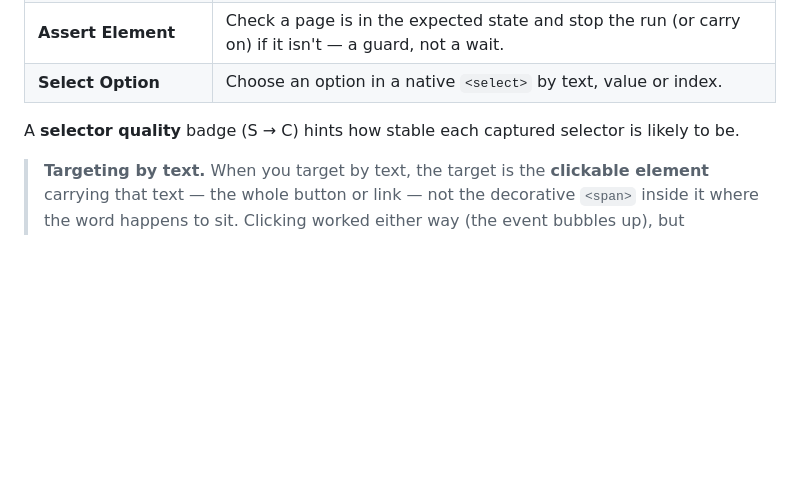
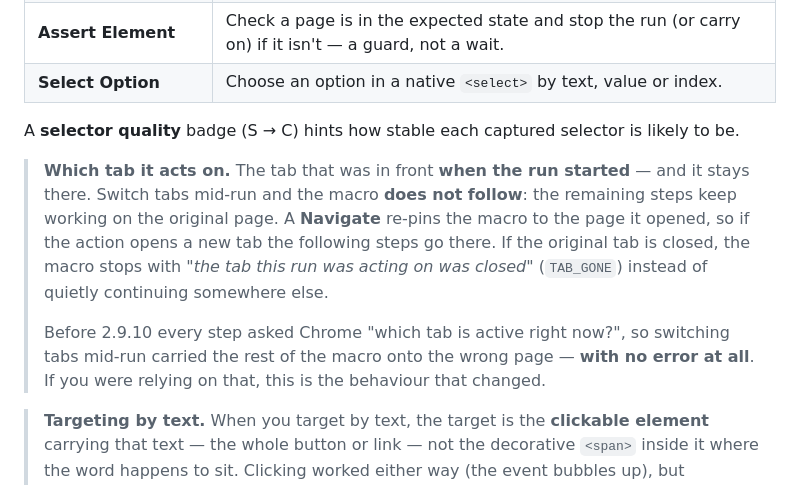
Before and after one commit to fatalihue/TrueReplayer-releases, a Markdown page: docs/GUIDE.en.md, the part around the change. Rendered like a GitHub page; blank space fills up the shorter version.

```diff
--- a/docs/GUIDE.en.md
+++ b/docs/GUIDE.en.md
@@ -1149,6 +1149,10 @@ Drive Google Chrome by **CSS selector** instead of screen coordinates — robust
 
 A **selector quality** badge (S → C) hints how stable each captured selector is likely to be.
 
+> **Which tab it acts on.** The tab that was in front **when the run started** — and it stays there. Switch tabs mid-run and the macro **does not follow**: the remaining steps keep working on the original page. A **Navigate** re-pins the macro to the page it opened, so if the action opens a new tab the following steps go there. If the original tab is closed, the macro stops with *"the tab this run was acting on was closed"* (`TAB_GONE`) instead of quietly continuing somewhere else.
+>
+> Before 2.9.10 every step asked Chrome "which tab is active right now?", so switching tabs mid-run carried the rest of the macro onto the wrong page — **with no error at all**. If you were relying on that, this is the behaviour that changed.
+
 > **Targeting by text.** When you target by text, the target is the **clickable element** carrying that text — the whole button or link — not the decorative `<span>` inside it where the word happens to sit. Clicking worked either way (the event bubbles up), but *checking* didn't: a **disabled** button was read through that inner wrapper, which has no disabled state, so a **Wait Element** waiting for "enabled" passed on a dead control — and **Assert Element** green-lit it. It now looks at the real control.
 >
 > In those checks' **text** field, a pattern written with **no prefix** counts as **exact** — which is what the editor hint always promised, but it simply never matched before and the wait timed out in silence. To match part of the text, use a prefix: `text*=Save` (contains), `text~=save` (contains, case-insensitive) or `text/^Save.*/i` (regular expression).
```
Also changed, not shown: docs/GUIDE.md (+4 -0 lines).
